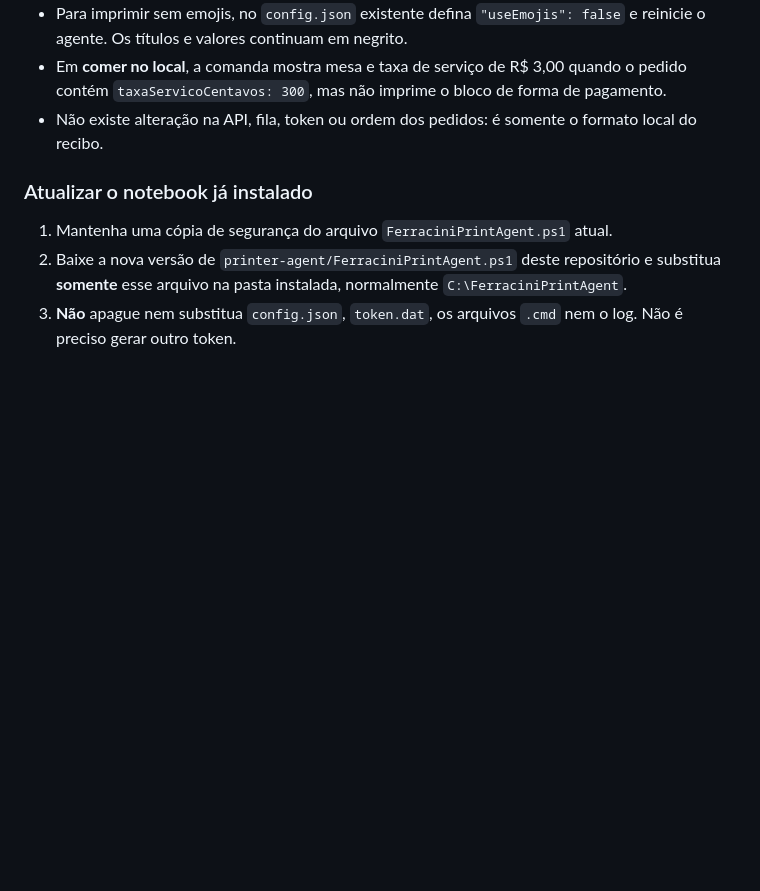
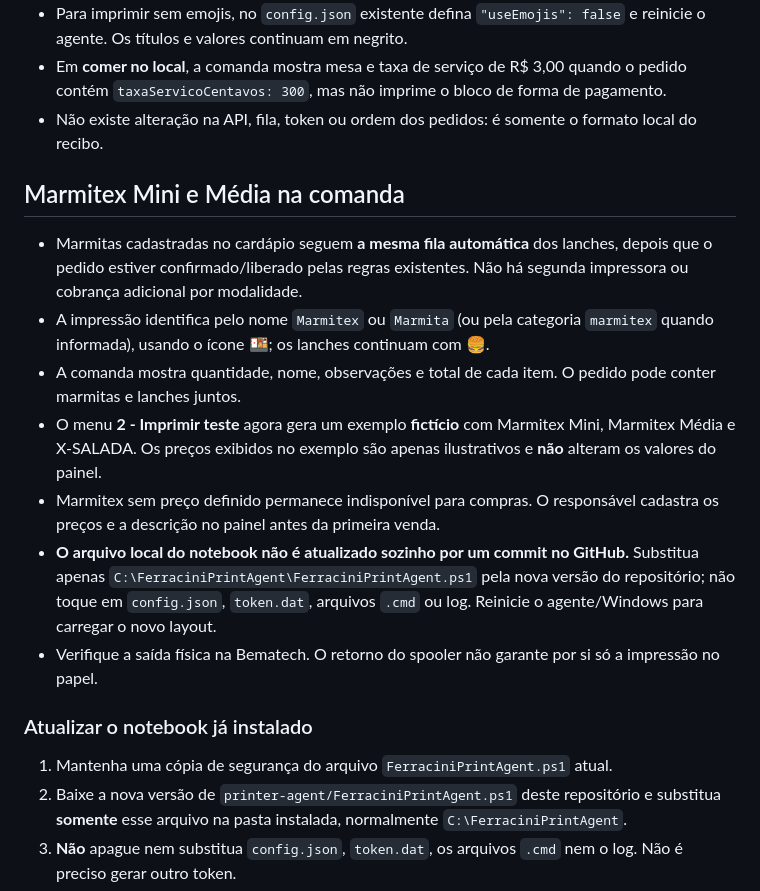
Before and after one commit to jhonasgabriellima20-max/Ferracini-Lanches-, a Markdown page: printer-agent/README.md, the part around the change. GitHub-like rendering; blank space fills up the shorter version.

Commit message:
docs(print): instalar e testar marmitex na Bematech sem trocar token

```diff
--- a/printer-agent/README.md
+++ b/printer-agent/README.md
@@ -50,6 +50,16 @@ No menu use 5 - Abrir arquivo de log para diagnosticar. Em caso de mensagem de f
 - Em **comer no local**, a comanda mostra mesa e taxa de serviço de R$ 3,00 quando o pedido contém `taxaServicoCentavos: 300`, mas não imprime o bloco de forma de pagamento.
 - Não existe alteração na API, fila, token ou ordem dos pedidos: é somente o formato local do recibo.
 
+## Marmitex Mini e Média na comanda
+
+- Marmitas cadastradas no cardápio seguem **a mesma fila automática** dos lanches, depois que o pedido estiver confirmado/liberado pelas regras existentes. Não há segunda impressora ou cobrança adicional por modalidade.
+- A impressão identifica pelo nome `Marmitex` ou `Marmita` (ou pela categoria `marmitex` quando informada), usando o ícone 🍱; os lanches continuam com 🍔.
+- A comanda mostra quantidade, nome, observações e total de cada item. O pedido pode conter marmitas e lanches juntos.
+- O menu **2 - Imprimir teste** agora gera um exemplo **fictício** com Marmitex Mini, Marmitex Média e X-SALADA. Os preços exibidos no exemplo são apenas ilustrativos e **não** alteram os valores do painel.
+- Marmitex sem preço definido permanece indisponível para compras. O responsável cadastra os preços e a descrição no painel antes da primeira venda.
+- **O arquivo local do notebook não é atualizado sozinho por um commit no GitHub.** Substitua apenas `C:\FerraciniPrintAgent\FerraciniPrintAgent.ps1` pela nova versão do repositório; não toque em `config.json`, `token.dat`, arquivos `.cmd` ou log. Reinicie o agente/Windows para carregar o novo layout.
+- Verifique a saída física na Bematech. O retorno do spooler não garante por si só a impressão no papel.
+
 ### Atualizar o notebook já instalado
 
 1. Mantenha uma cópia de segurança do arquivo `FerraciniPrintAgent.ps1` atual.
```
